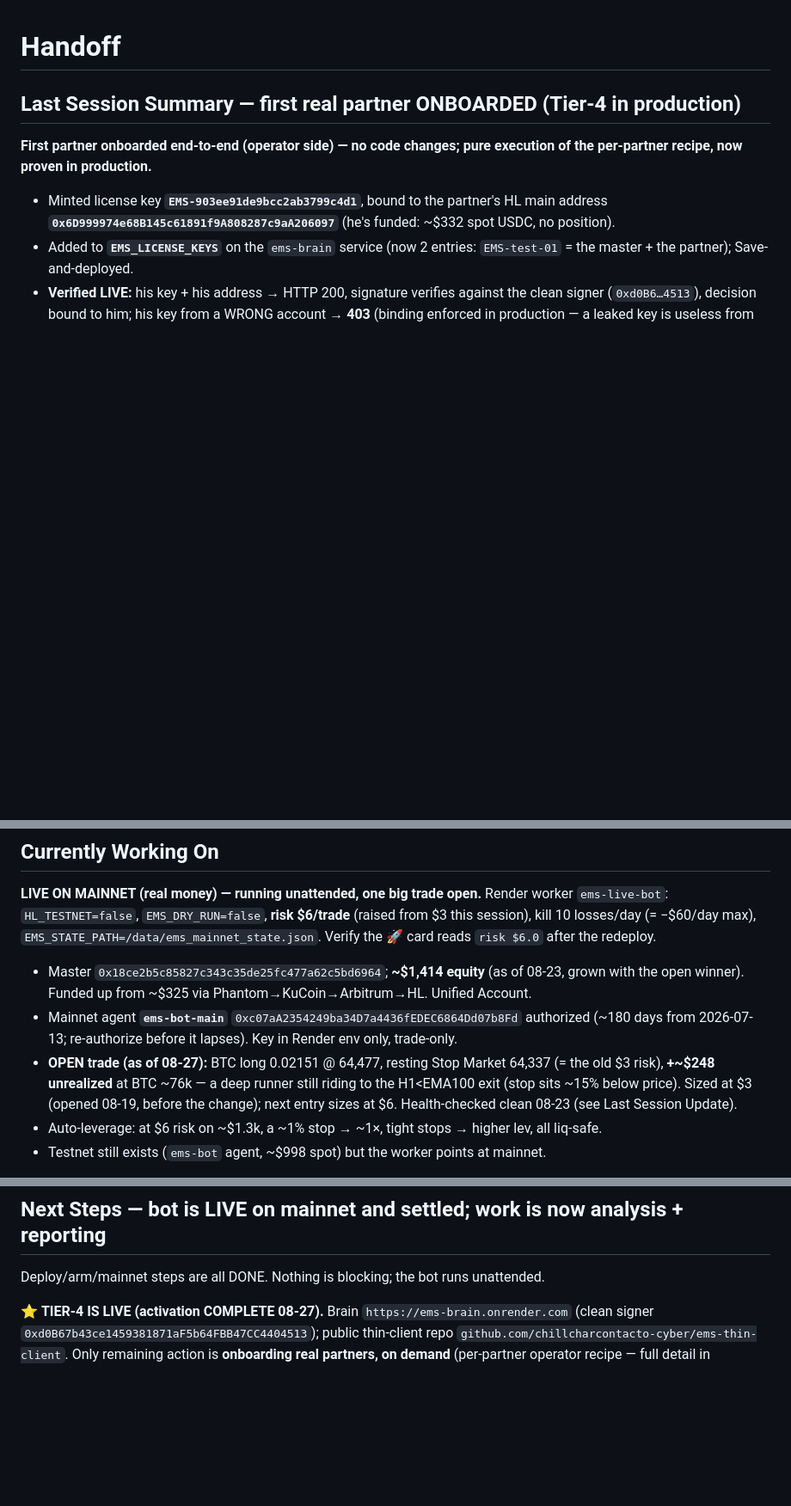
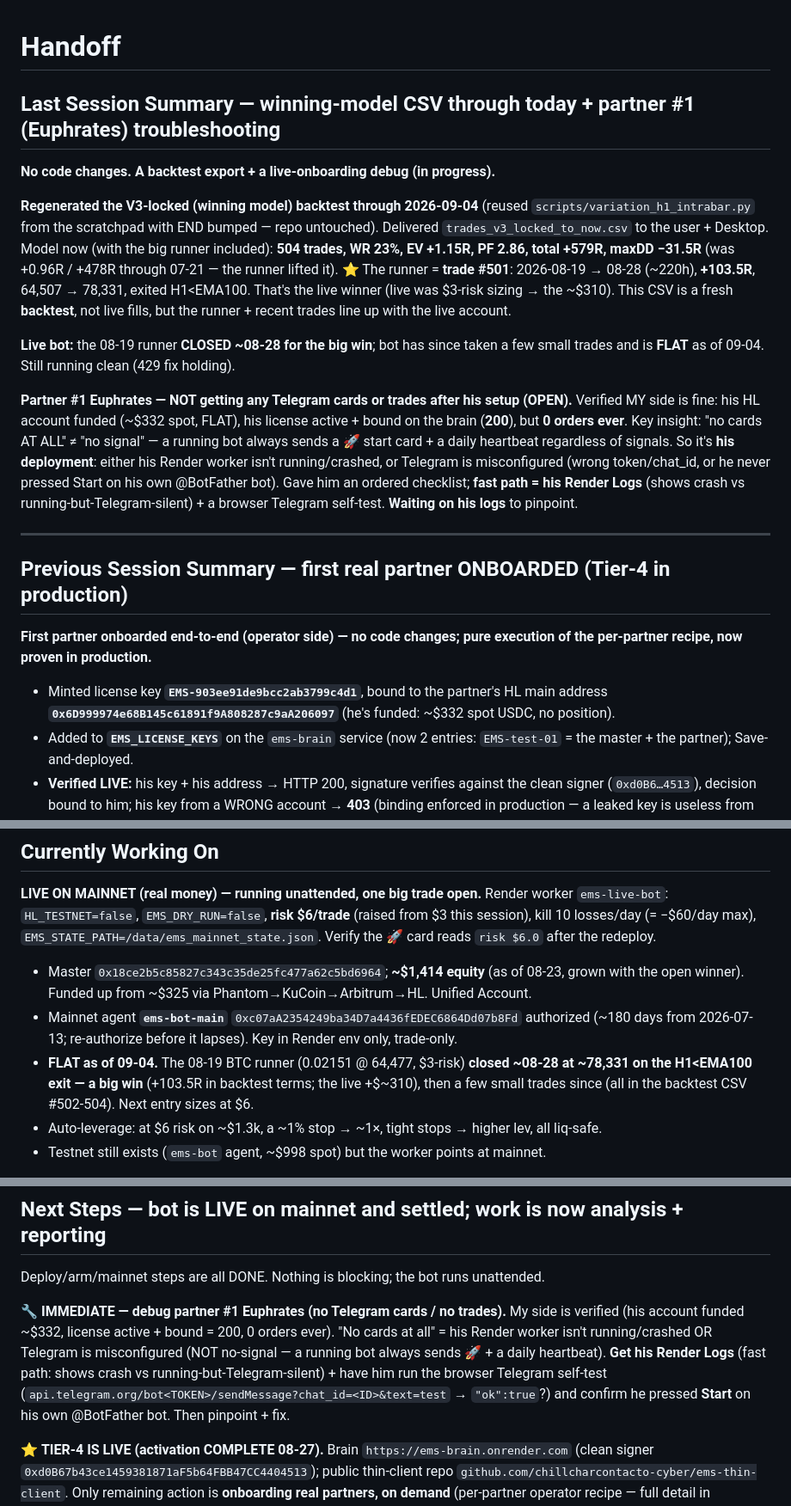
Before and after one commit to chillcharcontacto-cyber/backtest-api, a Markdown page: docs/handoff/HANDOFF.md, 3 parts joined by grey strips. Shown at 86% size. GitHub-like rendering; blank space fills up the shorter version.

Commit message:
docs: wrap-up 2026-09-04 — winning-model CSV through today + Euphrates debug
- HANDOFF: new Last Session Summary (regenerated V3-locked backtest through 09-04:
  504 trades, EV +1.15R, +579R; runner = trade #501 +103.5R; delivered CSV). Live
  bot FLAT after the 08-19 runner closed ~08-28 for the big win. Partner #1 Euphrates
  getting no cards/trades -> OPEN debug (my side verified: funded, license 200, 0
  orders; issue is his worker-down or Telegram-misconfig). Next Steps: get his logs.
- decisions-log 2026-09-04: "no cards != no signal" support heuristic; regenerate
  to-now CSVs from the scratchpad (repo untouched on the multitimeframe checkout).

No code changed.

Co-Authored-By: Claude Opus 4.8 (1M context) <noreply@anthropic.com>

```diff
--- a/docs/handoff/HANDOFF.md
+++ b/docs/handoff/HANDOFF.md
@@ -1,6 +1,33 @@
 # Handoff
 
-## Last Session Summary — first real partner ONBOARDED (Tier-4 in production)
+## Last Session Summary — winning-model CSV through today + partner #1 (Euphrates) troubleshooting
+
+**No code changes. A backtest export + a live-onboarding debug (in progress).**
+
+**Regenerated the V3-locked (winning model) backtest through 2026-09-04** (reused
+`scripts/variation_h1_intrabar.py` from the scratchpad with END bumped — repo untouched).
+Delivered `trades_v3_locked_to_now.csv` to the user + Desktop. Model now (with the big runner
+included): **504 trades, WR 23%, EV +1.15R, PF 2.86, total +579R, maxDD −31.5R** (was +0.96R /
++478R through 07-21 — the runner lifted it). ⭐ The runner = **trade #501**: 2026-08-19 →
+08-28 (~220h), **+103.5R**, 64,507 → 78,331, exited H1<EMA100. That's the live winner (live was
+$3-risk sizing → the ~$310). This CSV is a fresh **backtest**, not live fills, but the runner +
+recent trades line up with the live account.
+
+**Live bot:** the 08-19 runner **CLOSED ~08-28 for the big win**; bot has since taken a few small
+trades and is **FLAT** as of 09-04. Still running clean (429 fix holding).
+
+**Partner #1 Euphrates — NOT getting any Telegram cards or trades after his setup (OPEN).**
+Verified MY side is fine: his HL account funded (~$332 spot, FLAT), his license active + bound
+on the brain (**200**), but **0 orders ever**. Key insight: "no cards AT ALL" ≠ "no signal" — a
+running bot always sends a 🚀 start card + a daily heartbeat regardless of signals. So it's
+**his deployment**: either his Render worker isn't running/crashed, or Telegram is misconfigured
+(wrong token/chat_id, or he never pressed Start on his own @BotFather bot). Gave him an ordered
+checklist; **fast path = his Render Logs** (shows crash vs running-but-Telegram-silent) + a
+browser Telegram self-test. **Waiting on his logs** to pinpoint.
+
+---
+
+## Previous Session Summary — first real partner ONBOARDED (Tier-4 in production)
 
 **First partner onboarded end-to-end (operator side) — no code changes; pure execution of the
 per-partner recipe, now proven in production.**
@@ -443,10 +470,9 @@ Verify the 🚀 card reads `risk $6.0` after the redeploy.
   with the open winner). Funded up from ~$325 via Phantom→KuCoin→Arbitrum→HL. Unified Account.
 - Mainnet agent **`ems-bot-main`** `0xc07aA2354249ba34D7a4436fEDEC6864Dd07b8Fd` authorized
   (~180 days from 2026-07-13; re-authorize before it lapses). Key in Render env only, trade-only.
-- **OPEN trade (as of 08-27):** BTC long 0.02151 @ 64,477, resting Stop Market 64,337 (= the
-  old $3 risk), **+~$248 unrealized** at BTC ~76k — a deep runner still riding to the H1<EMA100
-  exit (stop sits ~15% below price). Sized at $3 (opened 08-19, before the change); next entry
-  sizes at $6. Health-checked clean 08-23 (see Last Session Update).
+- **FLAT as of 09-04.** The 08-19 BTC runner (0.02151 @ 64,477, $3-risk) **closed ~08-28 at
+  ~78,331 on the H1<EMA100 exit — a big win** (+103.5R in backtest terms; the live +$~310), then
+  a few small trades since (all in the backtest CSV #502-504). Next entry sizes at $6.
 - Auto-leverage: at $6 risk on ~$1.3k, a ~1% stop → ~1×, tight stops → higher lev, all liq-safe.
 - Testnet still exists (`ems-bot` agent, ~$998 spot) but the worker points at mainnet.
 
@@ -530,6 +556,14 @@ entry-timing fix, Unified-Account spot-as-perp-margin (verified — no transfer
 
 Deploy/arm/mainnet steps are all DONE. Nothing is blocking; the bot runs unattended.
 
+🔧 **IMMEDIATE — debug partner #1 Euphrates (no Telegram cards / no trades).** My side is
+verified (his account funded ~$332, license active + bound = 200, 0 orders ever). "No cards at
+all" = his Render worker isn't running/crashed OR Telegram is misconfigured (NOT no-signal — a
+running bot always sends 🚀 + a daily heartbeat). **Get his Render Logs** (fast path: shows crash
+vs running-but-Telegram-silent) + have him run the browser Telegram self-test
+(`api.telegram.org/bot<TOKEN>/sendMessage?chat_id=<ID>&text=test` → `"ok":true`?) and confirm he
+pressed **Start** on his own @BotFather bot. Then pinpoint + fix.
+
 ⭐ **TIER-4 IS LIVE (activation COMPLETE 08-27).** Brain `https://ems-brain.onrender.com` (clean
 signer `0xd0B67b43ce1459381871aF5b64FBB47CC4404513`); public thin-client repo
 `github.com/chillcharcontacto-cyber/ems-thin-client`. Only remaining action is **onboarding real
```
Also changed, not shown: other parts of docs/handoff/HANDOFF.md (+1 -1 lines), docs/decisions-log.md (+20 -0 lines).
